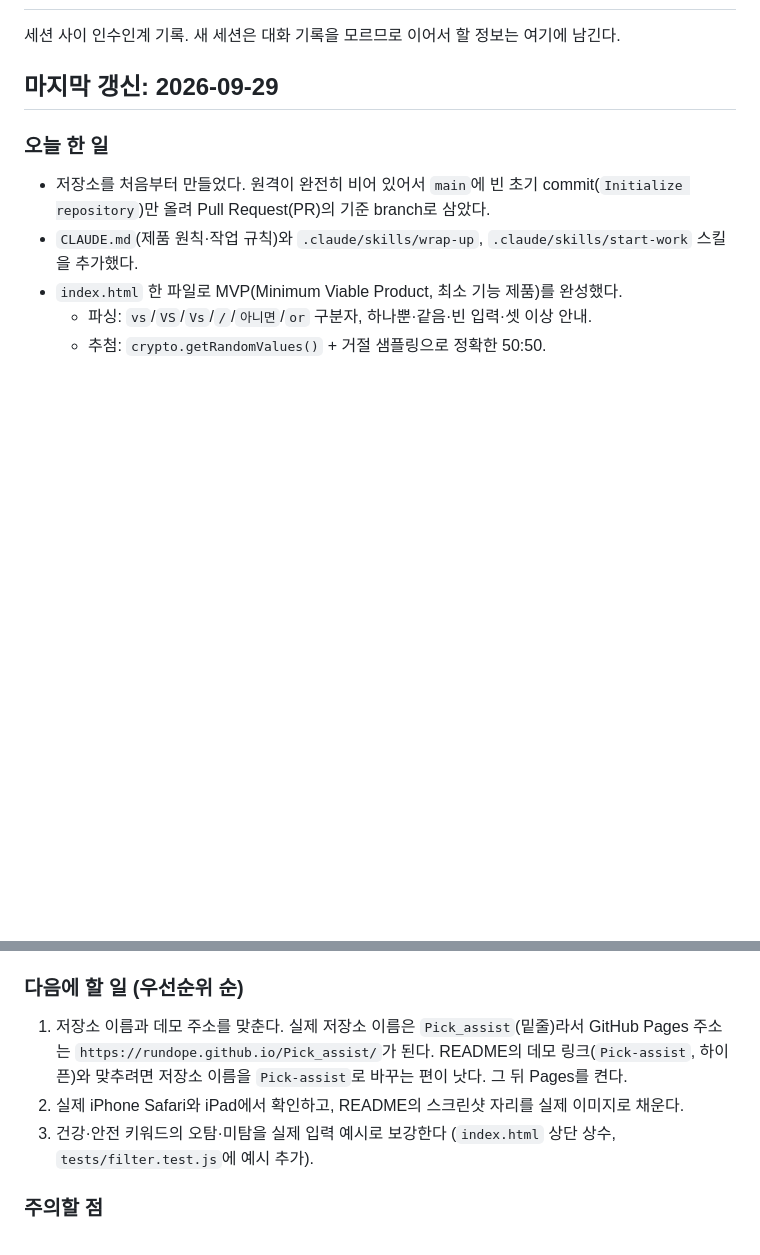
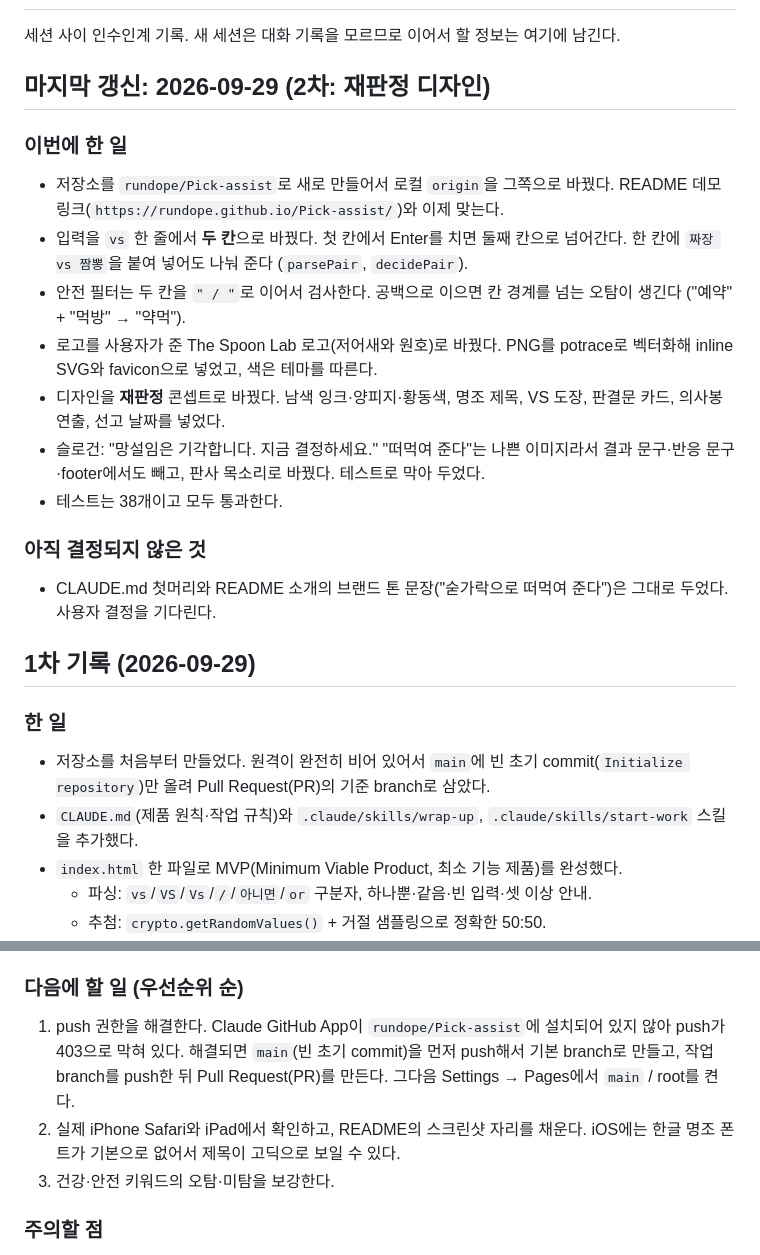
Before and after one commit to rundope/Pick-assist, a Markdown page: HANDOFF.md, 2 parts joined by grey strips. Drawn GitHub-style; blank space fills up the shorter version.

Commit message:
Update HANDOFF.md for repo move and courtroom redesign
Co-Authored-By: Claude Opus 5.5 <noreply@anthropic.com>
Claude-Session: https://claude.ai/code/session_014ogcCUh2FcYaSCPAqny55n

```diff
--- a/HANDOFF.md
+++ b/HANDOFF.md
@@ -2,9 +2,25 @@
 
 세션 사이 인수인계 기록. 새 세션은 대화 기록을 모르므로 이어서 할 정보는 여기에 남긴다.
 
-## 마지막 갱신: 2026-09-29
+## 마지막 갱신: 2026-09-29 (2차: 재판정 디자인)
 
-### 오늘 한 일
+### 이번에 한 일
+
+- 저장소를 `rundope/Pick-assist`로 새로 만들어서 로컬 `origin`을 그쪽으로 바꿨다. README 데모 링크(`https://rundope.github.io/Pick-assist/`)와 이제 맞는다.
+- 입력을 `vs` 한 줄에서 **두 칸**으로 바꿨다. 첫 칸에서 Enter를 치면 둘째 칸으로 넘어간다. 한 칸에 `짜장 vs 짬뽕`을 붙여 넣어도 나눠 준다 (`parsePair`, `decidePair`).
+- 안전 필터는 두 칸을 `" / "`로 이어서 검사한다. 공백으로 이으면 칸 경계를 넘는 오탐이 생긴다 ("예약" + "먹방" → "약먹").
+- 로고를 사용자가 준 The Spoon Lab 로고(저어새와 원호)로 바꿨다. PNG를 potrace로 벡터화해 inline SVG와 favicon으로 넣었고, 색은 테마를 따른다.
+- 디자인을 **재판정** 콘셉트로 바꿨다. 남색 잉크·양피지·황동색, 명조 제목, VS 도장, 판결문 카드, 의사봉 연출, 선고 날짜를 넣었다.
+- 슬로건: "망설임은 기각합니다. 지금 결정하세요." "떠먹여 준다"는 나쁜 이미지라서 결과 문구·반응 문구·footer에서도 빼고, 판사 목소리로 바꿨다. 테스트로 막아 두었다.
+- 테스트는 38개이고 모두 통과한다.
+
+### 아직 결정되지 않은 것
+
+- CLAUDE.md 첫머리와 README 소개의 브랜드 톤 문장("숟가락으로 떠먹여 준다")은 그대로 두었다. 사용자 결정을 기다린다.
+
+## 1차 기록 (2026-09-29)
+
+### 한 일
 
 - 저장소를 처음부터 만들었다. 원격이 완전히 비어 있어서 `main`에 빈 초기 commit(`Initialize repository`)만 올려 Pull Request(PR)의 기준 branch로 삼았다.
 - `CLAUDE.md`(제품 원칙·작업 규칙)와 `.claude/skills/wrap-up`, `.claude/skills/start-work` 스킬을 추가했다.
@@ -27,9 +43,9 @@
 
 ### 다음에 할 일 (우선순위 순)
 
-1. 저장소 이름과 데모 주소를 맞춘다. 실제 저장소 이름은 `Pick_assist`(밑줄)라서 GitHub Pages 주소는 `https://rundope.github.io/Pick_assist/`가 된다. README의 데모 링크(`Pick-assist`, 하이픈)와 맞추려면 저장소 이름을 `Pick-assist`로 바꾸는 편이 낫다. 그 뒤 Pages를 켠다.
-2. 실제 iPhone Safari와 iPad에서 확인하고, README의 스크린샷 자리를 실제 이미지로 채운다.
-3. 건강·안전 키워드의 오탐·미탐을 실제 입력 예시로 보강한다 (`index.html` 상단 상수, `tests/filter.test.js`에 예시 추가).
+1. push 권한을 해결한다. Claude GitHub App이 `rundope/Pick-assist`에 설치되어 있지 않아 push가 403으로 막혀 있다. 해결되면 `main`(빈 초기 commit)을 먼저 push해서 기본 branch로 만들고, 작업 branch를 push한 뒤 Pull Request(PR)를 만든다. 그다음 Settings → Pages에서 `main` / root를 켠다.
+2. 실제 iPhone Safari와 iPad에서 확인하고, README의 스크린샷 자리를 채운다. iOS에는 한글 명조 폰트가 기본으로 없어서 제목이 고딕으로 보일 수 있다.
+3. 건강·안전 키워드의 오탐·미탐을 보강한다.
 
 ### 주의할 점
 
```
